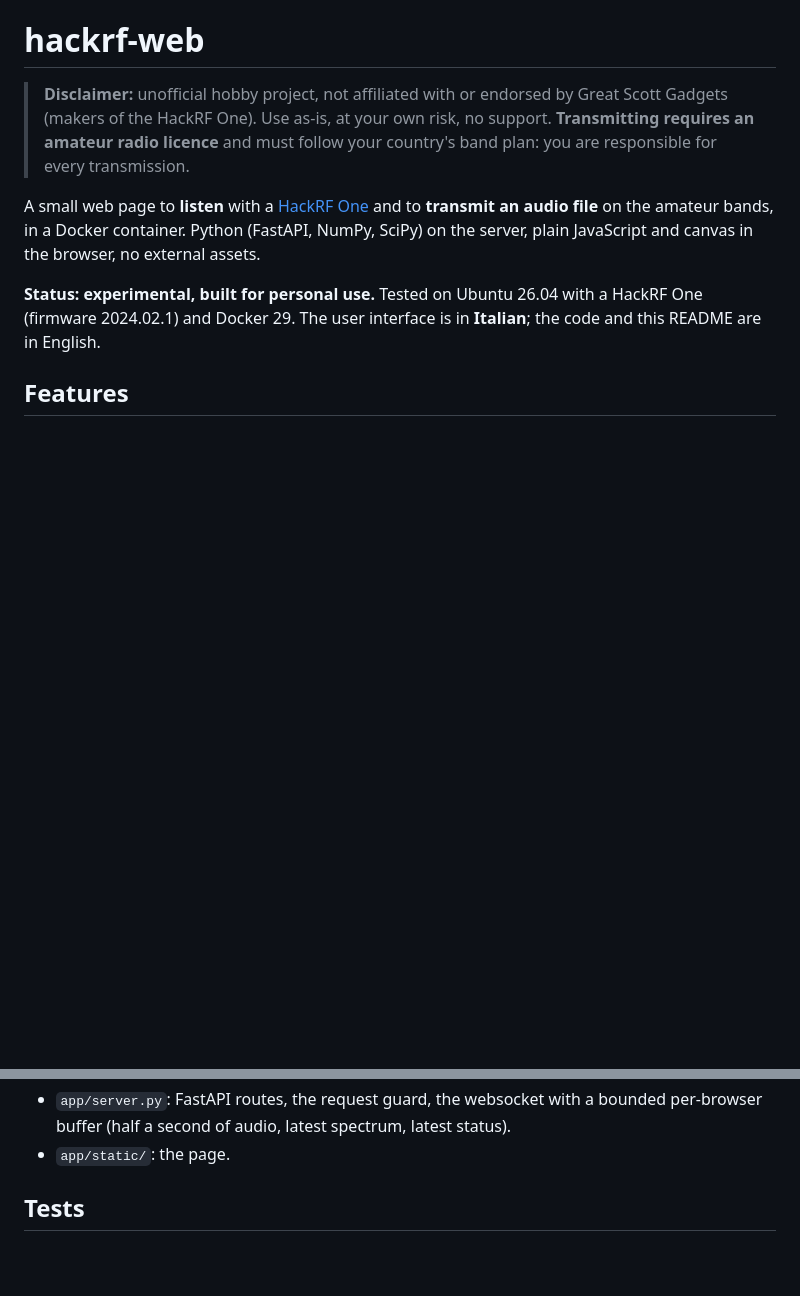
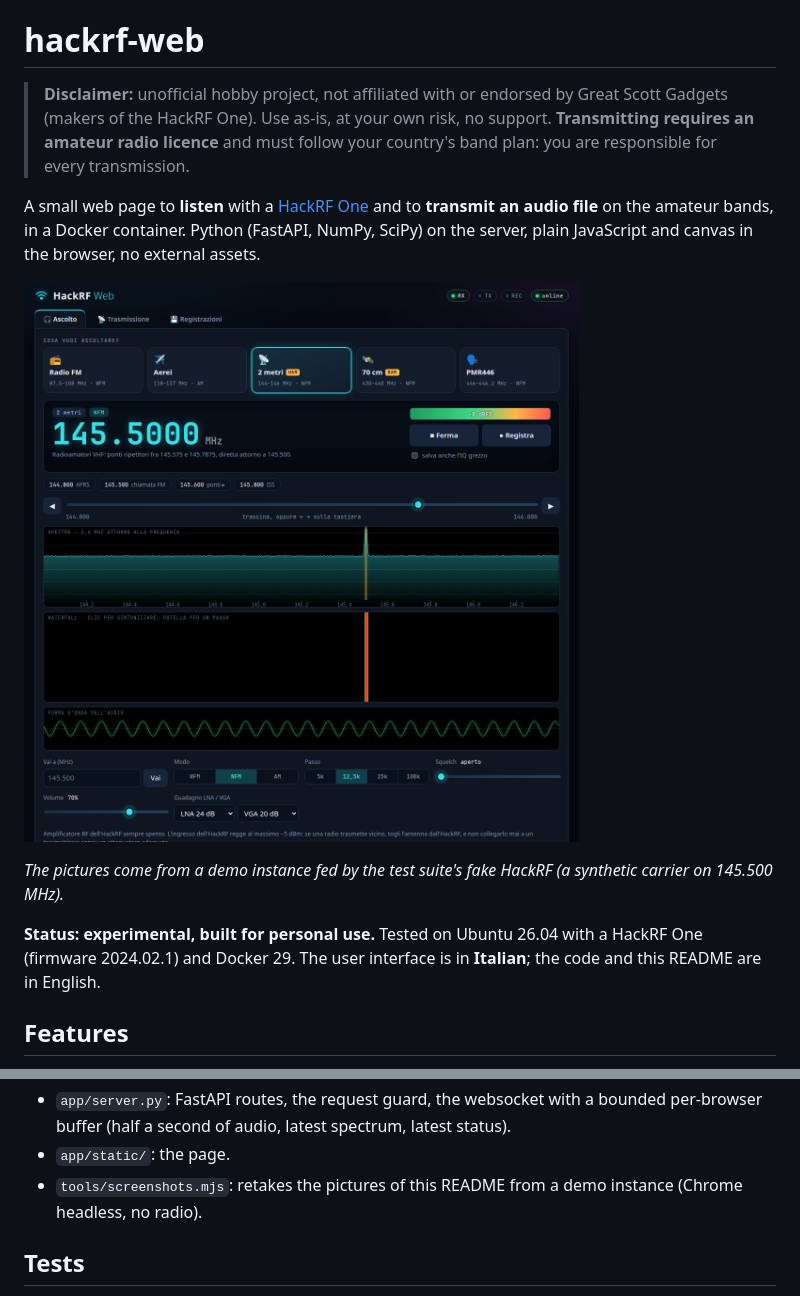
Before and after one commit to manzolo/hackrf-web, a Markdown page: README.md, 2 parts joined by grey strips. Drawn GitHub-style; pictures changed too: docs/listen.png (added); blank space fills up the shorter version.

```diff
--- a/README.md
+++ b/README.md
@@ -7,6 +7,10 @@
 A small web page to **listen** with a [HackRF One](https://greatscottgadgets.com/hackrf/one/) and to **transmit
 an audio file** on the amateur bands, in a Docker container. Python (FastAPI, NumPy, SciPy) on the server, plain
 JavaScript and canvas in the browser, no external assets.
+
+![Listening on the 2 m band: band picker, frequency dial, spectrum, waterfall and audio waveform](docs/listen.png)
+
+*The pictures come from a demo instance fed by the test suite's fake HackRF (a synthetic carrier on 145.500 MHz).*
 
 **Status: experimental, built for personal use.** Tested on Ubuntu 26.04 with a HackRF One (firmware 2024.02.1)
 and Docker 29. The user interface is in **Italian**; the code and this README are in English.
@@ -131,6 +137,7 @@ upload ─▶ ffmpeg (48 kHz mono) ─▶ dsp.modulate_fm ──int8 IQ on stdin
 - `app/server.py`: FastAPI routes, the request guard, the websocket with a bounded per-browser buffer (half a
   second of audio, latest spectrum, latest status).
 - `app/static/`: the page.
+- `tools/screenshots.mjs`: retakes the pictures of this README from a demo instance (Chrome headless, no radio).
 
 ## Tests
 
```
Also changed, not shown: other parts of README.md (+2 -0 lines), docs/transmit.png (added), 2 other files.
